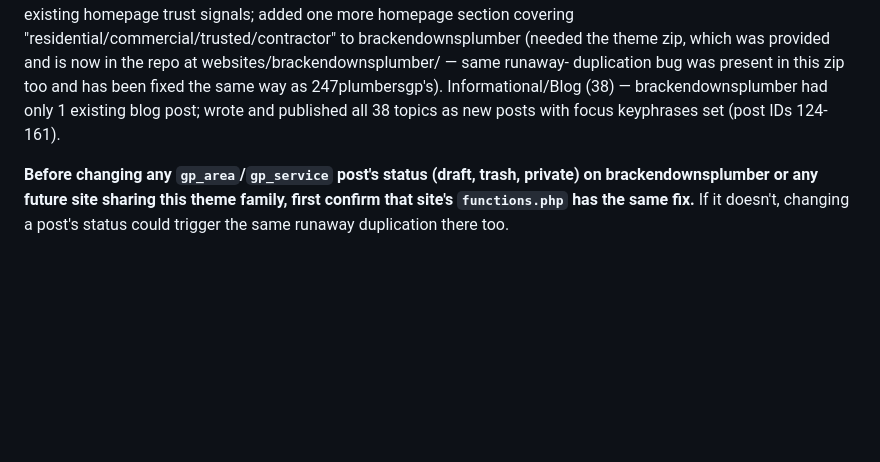
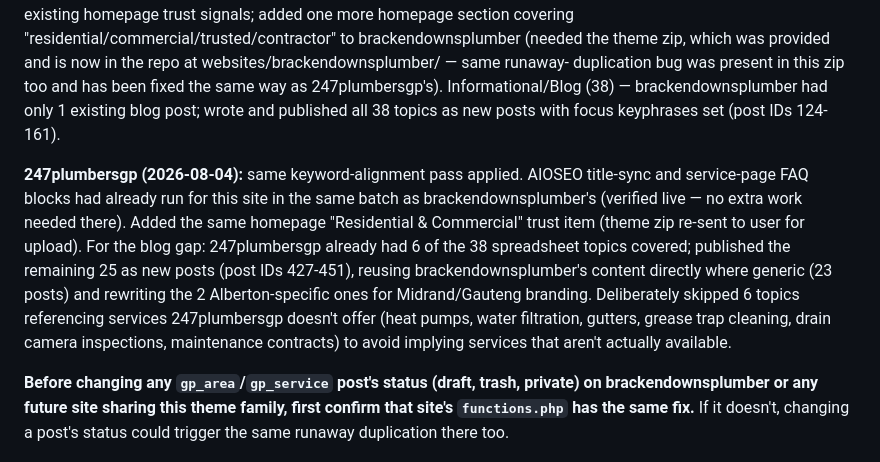
Before and after one commit to brackenplumber1-byte/online-advertising, a Markdown page: .claude/skills/SITES.md, the part around the change. Drawn GitHub-style; blank space fills up the shorter version.

Commit message:
Complete keyword-alignment pass on 247plumbersgp

```diff
--- a/.claude/skills/SITES.md
+++ b/.claude/skills/SITES.md
@@ -124,6 +124,20 @@ way as 247plumbersgp's). Informational/Blog (38) — brackendownsplumber
 had only 1 existing blog post; wrote and published all 38 topics as new
 posts with focus keyphrases set (post IDs 124-161).
 
+**247plumbersgp (2026-08-04):** same keyword-alignment pass applied.
+AIOSEO title-sync and service-page FAQ blocks had already run for this
+site in the same batch as brackendownsplumber's (verified live — no
+extra work needed there). Added the same homepage "Residential &
+Commercial" trust item (theme zip re-sent to user for upload). For the
+blog gap: 247plumbersgp already had 6 of the 38 spreadsheet topics
+covered; published the remaining 25 as new posts (post IDs 427-451),
+reusing brackendownsplumber's content directly where generic (23 posts)
+and rewriting the 2 Alberton-specific ones for Midrand/Gauteng branding.
+Deliberately skipped 6 topics referencing services 247plumbersgp doesn't
+offer (heat pumps, water filtration, gutters, grease trap cleaning,
+drain camera inspections, maintenance contracts) to avoid implying
+services that aren't actually available.
+
 **Before changing any `gp_area`/`gp_service` post's status (draft, trash,
 private) on brackendownsplumber or any future site sharing this theme
 family, first confirm that site's `functions.php` has the same fix.** If
```
